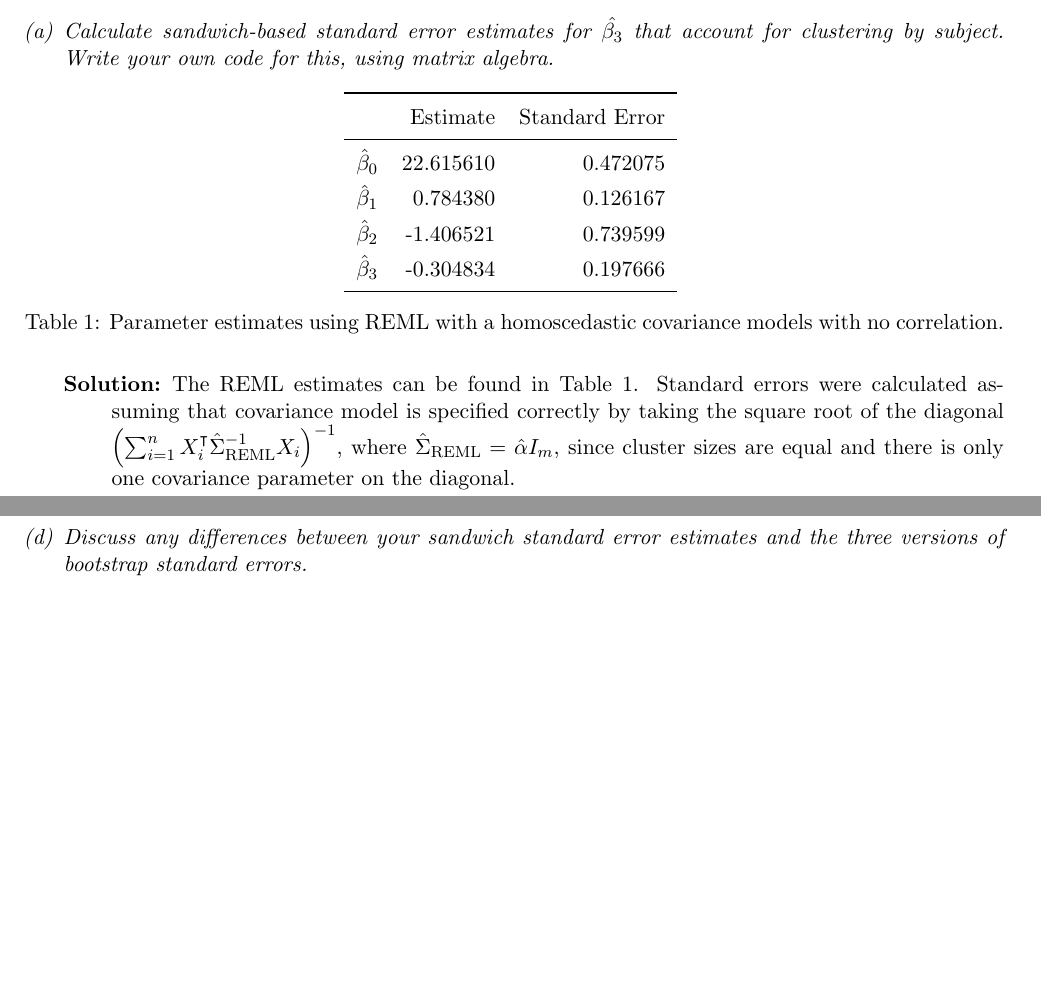
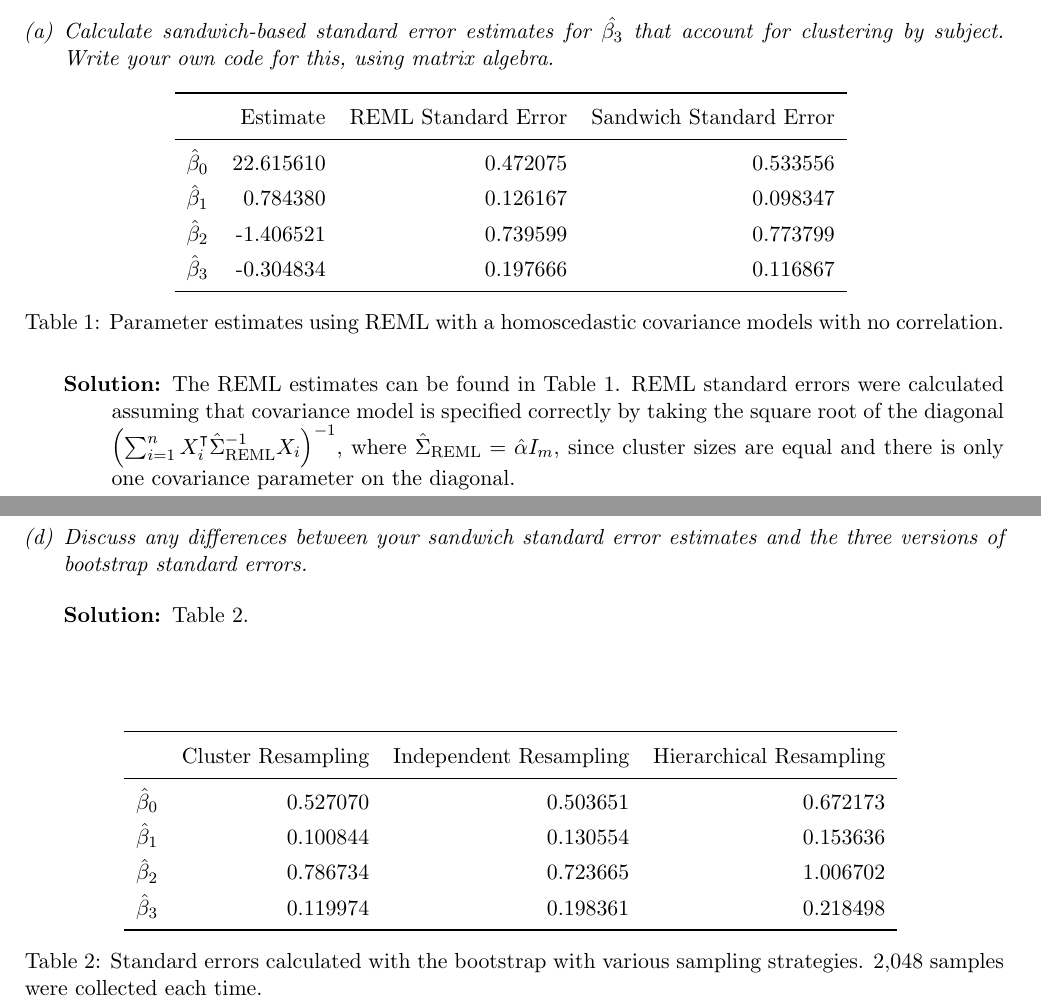
Before and after one commit to ppham27/stat571, a LaTeX problem sheet (hw5/hw5.tex, which reads hw5/bootstrap_standard_errors.tex, hw5/reml_estimates.tex): two parts of pages 1 and 3 of 3, joined at a grey line, cut so that both start at the same text, the shorter picture padded with empty space. Compiled offline with pdfLaTeX.

Commit message:
finish coding for hw5

```diff
--- /dev/null
+++ b/hw5/bootstrap_standard_errors.tex
@@ -0,0 +1,10 @@
+\begin{tabular}{lrrr}
+\toprule
+{} &  Cluster Resampling &  Independent Resampling &  Hierarchical Resampling \\
+\midrule
+$\hat\beta_0$ &            0.527070 &                0.503651 &                 0.672173 \\
+$\hat\beta_1$ &            0.100844 &                0.130554 &                 0.153636 \\
+$\hat\beta_2$ &            0.786734 &                0.723665 &                 1.006702 \\
+$\hat\beta_3$ &            0.119974 &                0.198361 &                 0.218498 \\
+\bottomrule
+\end{tabular}
--- a/hw5/hw5.tex
+++ b/hw5/hw5.tex
@@ -95,7 +95,7 @@ to the dental data by using REML, but use a homoscedastic covariance models with
 
 \begin{description}
 \item[Solution:] The REML estimates can be found in Table
-  \ref{tab:reml_estimates}. Standard errors were calculated assuming that
+  \ref{tab:reml_estimates}. REML standard errors were calculated assuming that
   covariance model is specified correctly by taking the square root of the
   diagonal
   $\left(\sum_{i=1}^n X_i^\intercal \hat{\Sigma}^{-1}_{\text{REML}}
@@ -167,4 +168,15 @@ without regard to cluster and resampling both clusters and observations within c
+\begin{table}
+  \centering
+  \input{bootstrap_standard_errors.tex}
+  \caption{Standard errors calculated with the bootstrap with various sampling
+    strategies. 2,048 samples were collected each time.}
+  \label{tab:bootstrap_standard_errors}
+\end{table}
 {\em \item Discuss any differences between your sandwich standard error estimates and the three versions of bootstrap standard errors.}
+
+\begin{description}
+\item[Solution:] Table \ref{tab:bootstrap_standard_errors}.
+\end{description}
 \end{enumerate}
 
 
--- a/hw5/reml_estimates.tex
+++ b/hw5/reml_estimates.tex
@@ -1,10 +1,10 @@
-\begin{tabular}{lrr}
+\begin{tabular}{lrrr}
 \toprule
-{} &   Estimate &  Standard Error \\
+{} &   Estimate &  REML Standard Error &  Sandwich Standard Error \\
 \midrule
-$\hat\beta_0$ &  22.615610 &        0.472075 \\
-$\hat\beta_1$ &   0.784380 &        0.126167 \\
-$\hat\beta_2$ &  -1.406521 &        0.739599 \\
-$\hat\beta_3$ &  -0.304834 &        0.197666 \\
+$\hat\beta_0$ &  22.615610 &             0.472075 &                 0.533556 \\
+$\hat\beta_1$ &   0.784380 &             0.126167 &                 0.098347 \\
+$\hat\beta_2$ &  -1.406521 &             0.739599 &                 0.773799 \\
+$\hat\beta_3$ &  -0.304834 &             0.197666 &                 0.116867 \\
 \bottomrule
 \end{tabular}
```
Also changed, not shown: hw5/hist_bootstrap_cluster.pdf, hw5/hw5.pdf, hw5/qq_bootstrap_cluster.pdf, hw5/hw5.tex (5 more changed lines), 1 other file.
